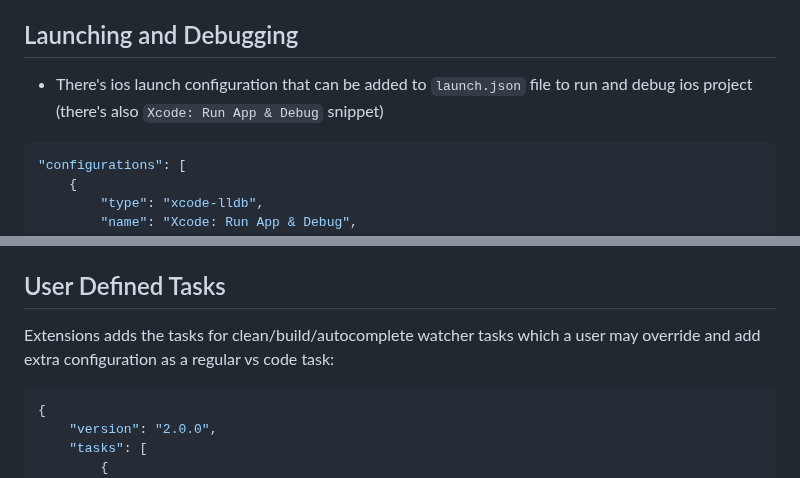
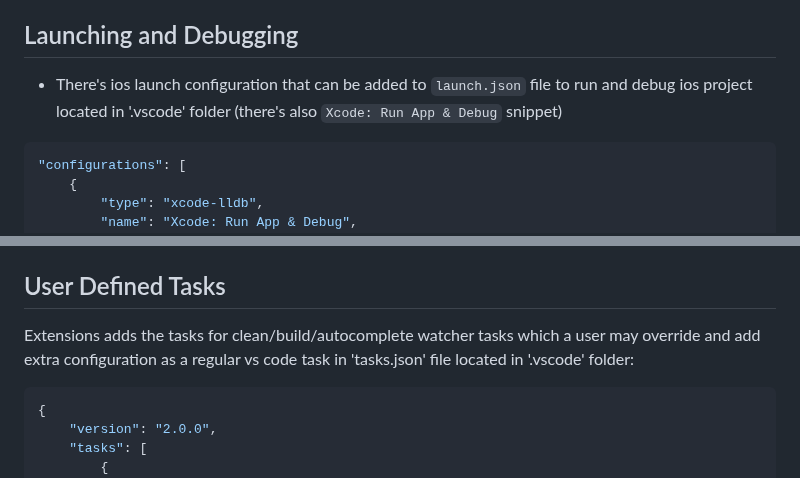
Before and after one commit to fireplusteam/ios-swift-for-vs-code, a Markdown page: README.md, 2 parts joined by grey strips. Drawn GitHub-style.

````diff
--- a/README.md
+++ b/README.md
@@ -113,7 +113,7 @@ This's just needed to override the **continueBuildingAfterError** property when
 
 ## Launching and Debugging
 
--   There's ios launch configuration that can be added to `launch.json` file to run and debug ios project (there's also `Xcode: Run App & Debug` snippet)
+-   There's ios launch configuration that can be added to `launch.json` file to run and debug ios project located in '.vscode' folder (there's also `Xcode: Run App & Debug` snippet)
 
 ```json
 "configurations": [
@@ -141,7 +141,7 @@ This's just needed to override the **continueBuildingAfterError** property when
 
 ## User Defined Tasks
 
-Extensions adds the tasks for clean/build/autocomplete watcher tasks which a user may override and add extra configuration as a regular vs code task:
+Extensions adds the tasks for clean/build/autocomplete watcher tasks which a user may override and add extra configuration as a regular vs code task in 'tasks.json' file located in '.vscode' folder:
 
 ```json
 {
````
